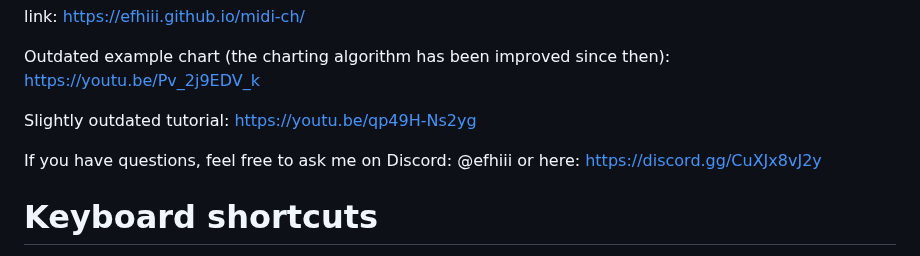
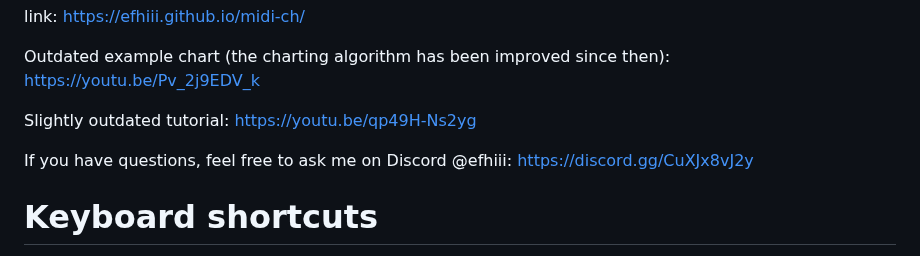
Before and after one commit to EFHIII/midi-ch, a Markdown page: README.md, the part around the change. Drawn GitHub-style.

```diff
--- a/README.md
+++ b/README.md
@@ -10,7 +10,7 @@ Outdated example chart (the charting algorithm has been improved since then): ht
 
 Slightly outdated tutorial: https://youtu.be/qp49H-Ns2yg
 
-If you have questions, feel free to ask me on Discord: @efhiii or here: https://discord.gg/CuXJx8vJ2y
+If you have questions, feel free to ask me on Discord @efhiii: https://discord.gg/CuXJx8vJ2y
 
 # Keyboard shortcuts
 - SPACE
```
